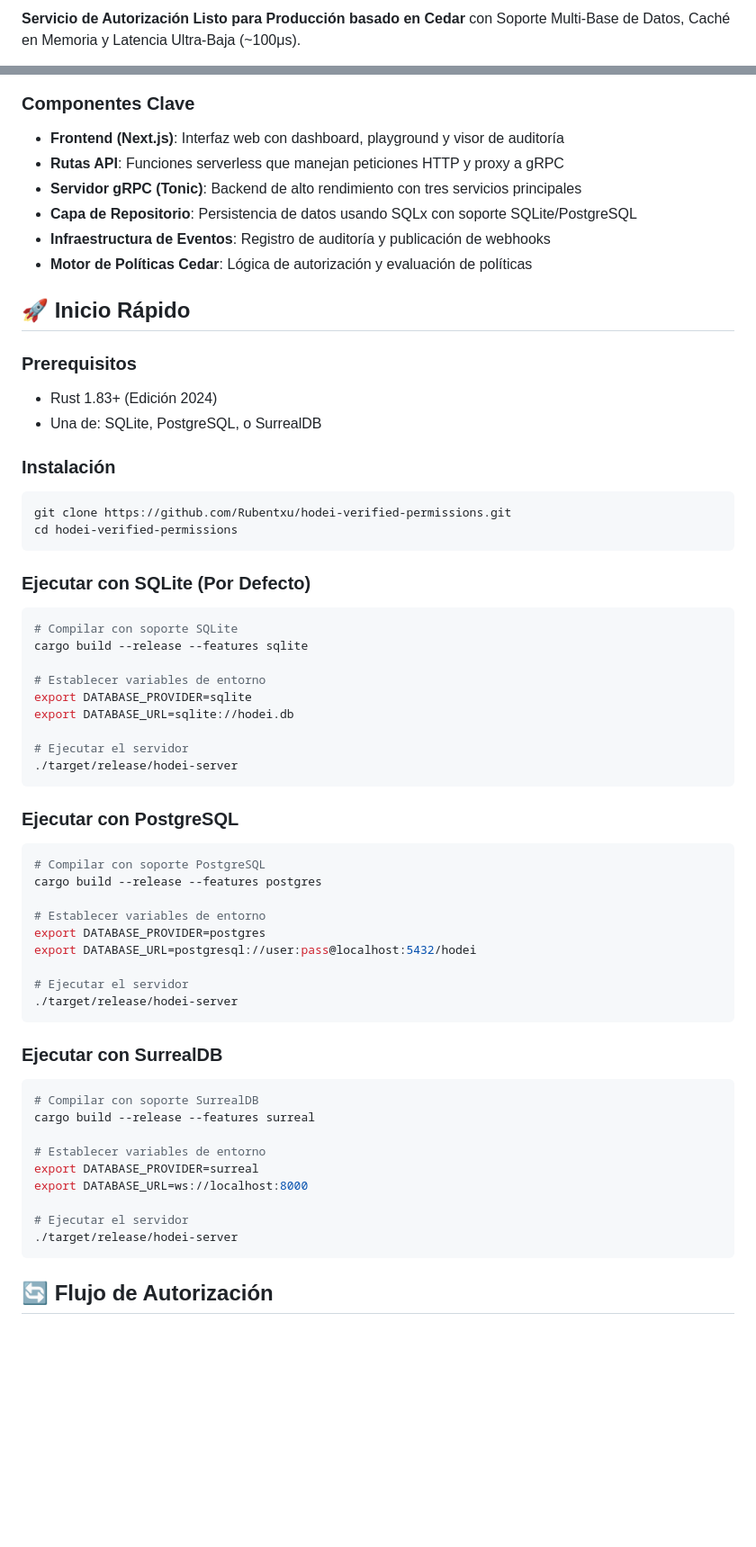
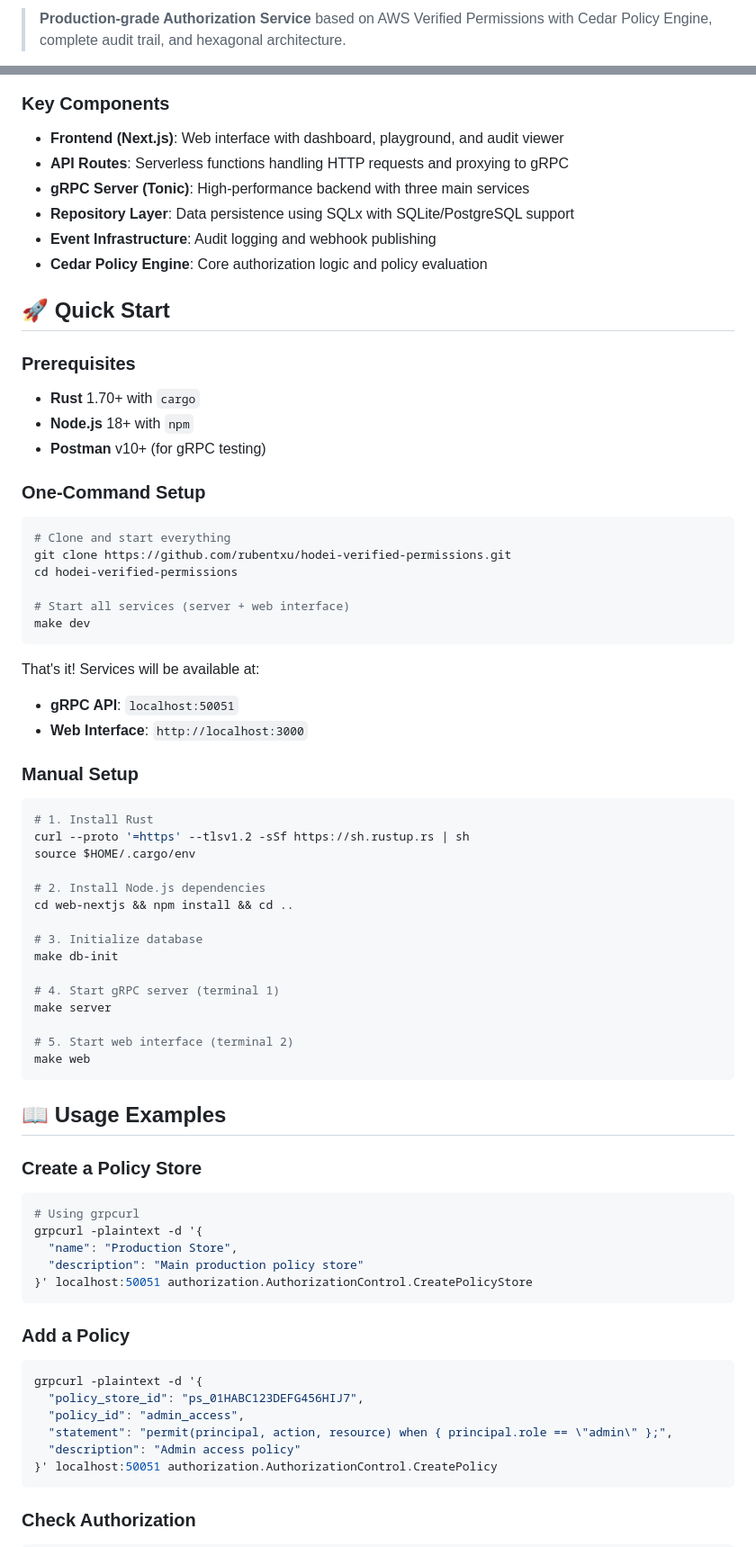
Before and after one commit to Rubentxu/hodei-verified-permissions, a Markdown page: README.es.md, 2 parts joined by grey strips. Shown at 90% size. Rendered like a GitHub page; blank space fills up the shorter version.

````diff
--- a/README.es.md
+++ b/README.es.md
@@ -7,3 +6,3 @@
 
-**Servicio de Autorización Listo para Producción basado en Cedar** con Soporte Multi-Base de Datos, Caché en Memoria y Latencia Ultra-Baja (~100μs).
+> **Production-grade Authorization Service** based on AWS Verified Permissions with Cedar Policy Engine, complete audit trail, and hexagonal architecture.
 
@@ -89,70 +84,80 @@ graph TD
     style I fill:#fce4ec
 ```
 
-### Componentes Clave
+### Key Components
 
-- **Frontend (Next.js)**: Interfaz web con dashboard, playground y visor de auditoría
-- **Rutas API**: Funciones serverless que manejan peticiones HTTP y proxy a gRPC
-- **Servidor gRPC (Tonic)**: Backend de alto rendimiento con tres servicios principales
-- **Capa de Repositorio**: Persistencia de datos usando SQLx con soporte SQLite/PostgreSQL
-- **Infraestructura de Eventos**: Registro de auditoría y publicación de webhooks
-- **Motor de Políticas Cedar**: Lógica de autorización y evaluación de políticas
+- **Frontend (Next.js)**: Web interface with dashboard, playground, and audit viewer
+- **API Routes**: Serverless functions handling HTTP requests and proxying to gRPC
+- **gRPC Server (Tonic)**: High-performance backend with three main services
+- **Repository Layer**: Data persistence using SQLx with SQLite/PostgreSQL support
+- **Event Infrastructure**: Audit logging and webhook publishing
+- **Cedar Policy Engine**: Core authorization logic and policy evaluation
 
-## 🚀 Inicio Rápido
+## 🚀 Quick Start
 
-### Prerequisitos
+### Prerequisites
 
-- Rust 1.83+ (Edición 2024)
-- Una de: SQLite, PostgreSQL, o SurrealDB
+- **Rust** 1.70+ with `cargo`
+- **Node.js** 18+ with `npm`
+- **Postman** v10+ (for gRPC testing)
 
-### Instalación
+### One-Command Setup
 
 ```bash
-git clone https://github.com/Rubentxu/hodei-verified-permissions.git
+# Clone and start everything
+git clone https://github.com/rubentxu/hodei-verified-permissions.git
 cd hodei-verified-permissions
+
+# Start all services (server + web interface)
+make dev
 ```
 
-### Ejecutar con SQLite (Por Defecto)
+That's it! Services will be available at:
+- **gRPC API**: `localhost:50051`
+- **Web Interface**: `http://localhost:3000`
+
+### Manual Setup
 
 ```bash
-# Compilar con soporte SQLite
-cargo build --release --features sqlite
+# 1. Install Rust
+curl --proto '=https' --tlsv1.2 -sSf https://sh.rustup.rs | sh
+source $HOME/.cargo/env
 
-# Establecer variables de entorno
-export DATABASE_PROVIDER=sqlite
-export DATABASE_URL=sqlite://hodei.db
+# 2. Install Node.js dependencies
+cd web-nextjs && npm install && cd ..
 
-# Ejecutar el servidor
-./target/release/hodei-server
+# 3. Initialize database
+make db-init
+
+# 4. Start gRPC server (terminal 1)
+make server
+
+# 5. Start web interface (terminal 2)
+make web
 ```
 
-### Ejecutar con PostgreSQL
+## 📖 Usage Examples
+
+### Create a Policy Store
 
 ```bash
-# Compilar con soporte PostgreSQL
-cargo build --release --features postgres
-
-# Establecer variables de entorno
-export DATABASE_PROVIDER=postgres
-export DATABASE_URL=postgresql://user:pass@localhost:5432/hodei
-
-# Ejecutar el servidor
-./target/release/hodei-server
+# Using grpcurl
+grpcurl -plaintext -d '{
+  "name": "Production Store",
+  "description": "Main production policy store"
+}' localhost:50051 authorization.AuthorizationControl.CreatePolicyStore
 ```
 
-### Ejecutar con SurrealDB
+### Add a Policy
 
 ```bash
-# Compilar con soporte SurrealDB
-cargo build --release --features surreal
-
-# Establecer variables de entorno
-export DATABASE_PROVIDER=surreal
-export DATABASE_URL=ws://localhost:8000
-
-# Ejecutar el servidor
-./target/release/hodei-server
+grpcurl -plaintext -d '{
+  "policy_store_id": "ps_01HABC123DEFG456HIJ7",
+  "policy_id": "admin_access",
+  "statement": "permit(principal, action, resource) when { principal.role == \"admin\" };",
+  "description": "Admin access policy"
+}' localhost:50051 authorization.AuthorizationControl.CreatePolicy
 ```
 
-## 🔄 Flujo de Autorización
+### Check Authorization
 
````
Also changed, not shown: other parts of README.es.md (+367 -229 lines).
